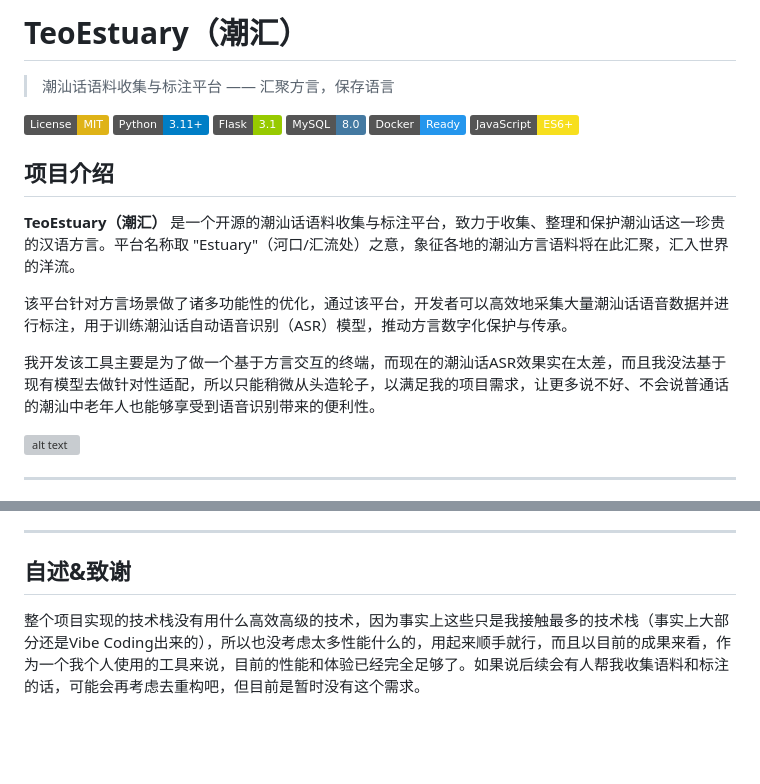
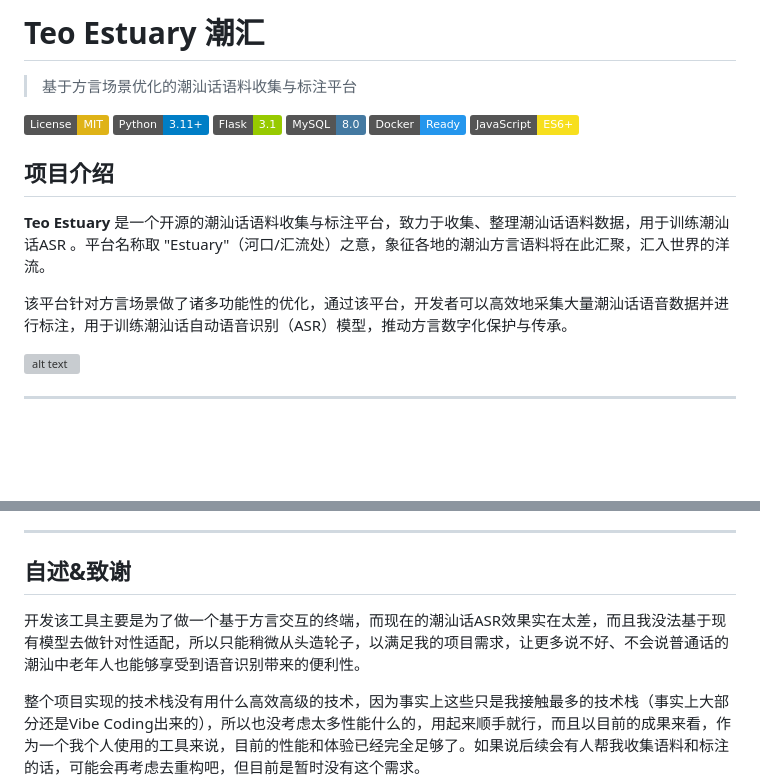
Before and after one commit to OrlandoHsu29/Teo-Estuary, a Markdown page: README.md, 2 parts joined by grey strips. Rendered like a GitHub page; badges without logos; blank space fills up the shorter version; grey boxes are pictures that could not be loaded.

Commit message:
调整readme内容说明

```diff
--- a/README.md
+++ b/README.md
@@ -1,6 +1,5 @@
-# TeoEstuary（潮汇）
-
-> 潮汕话语料收集与标注平台 —— 汇聚方言，保存语言
+# Teo Estuary 潮汇
+> 基于方言场景优化的潮汕话语料收集与标注平台
 
 [![License: MIT](https://img.shields.io/badge/License-MIT-yellow.svg)](https://opensource.org/licenses/MIT)
 [![Python](https://img.shields.io/badge/Python-3.11+-blue.svg)](https://www.python.org/)
@@ -11,11 +10,9 @@
 
 ## 项目介绍
 
-**TeoEstuary（潮汇）** 是一个开源的潮汕话语料收集与标注平台，致力于收集、整理和保护潮汕话这一珍贵的汉语方言。平台名称取 "Estuary"（河口/汇流处）之意，象征各地的潮汕方言语料将在此汇聚，汇入世界的洋流。
+**Teo Estuary** 是一个开源的潮汕话语料收集与标注平台，致力于收集、整理潮汕话语料数据，用于训练潮汕话ASR 。平台名称取 "Estuary"（河口/汇流处）之意，象征各地的潮汕方言语料将在此汇聚，汇入世界的洋流。
 
 该平台针对方言场景做了诸多功能性的优化，通过该平台，开发者可以高效地采集大量潮汕话语音数据并进行标注，用于训练潮汕话自动语音识别（ASR）模型，推动方言数字化保护与传承。
-
-我开发该工具主要是为了做一个基于方言交互的终端，而现在的潮汕话ASR效果实在太差，而且我没法基于现有模型去做针对性适配，所以只能稍微从头造轮子，以满足我的项目需求，让更多说不好、不会说普通话的潮汕中老年人也能够享受到语音识别带来的便利性。
 
 ![alt text](docs/images/Teo-Estuary/Teo-Estuary_page.png)
 
@@ -326,6 +323,8 @@ TeoEstuary-dev/
 
 ## 自述&致谢
 
+开发该工具主要是为了做一个基于方言交互的终端，而现在的潮汕话ASR效果实在太差，而且我没法基于现有模型去做针对性适配，所以只能稍微从头造轮子，以满足我的项目需求，让更多说不好、不会说普通话的潮汕中老年人也能够享受到语音识别带来的便利性。
+
 整个项目实现的技术栈没有用什么高效高级的技术，因为事实上这些只是我接触最多的技术栈（事实上大部分还是Vibe Coding出来的），所以也没考虑太多性能什么的，用起来顺手就行，而且以目前的成果来看，作为一个我个人使用的工具来说，目前的性能和体验已经完全足够了。如果说后续会有人帮我收集语料和标注的话，可能会再考虑去重构吧，但目前是暂时没有这个需求。
 
 感谢以下开源项目和人员给予的启发和帮助，以及感谢诸多还在为潮汕话识别努力的工作者。
```
